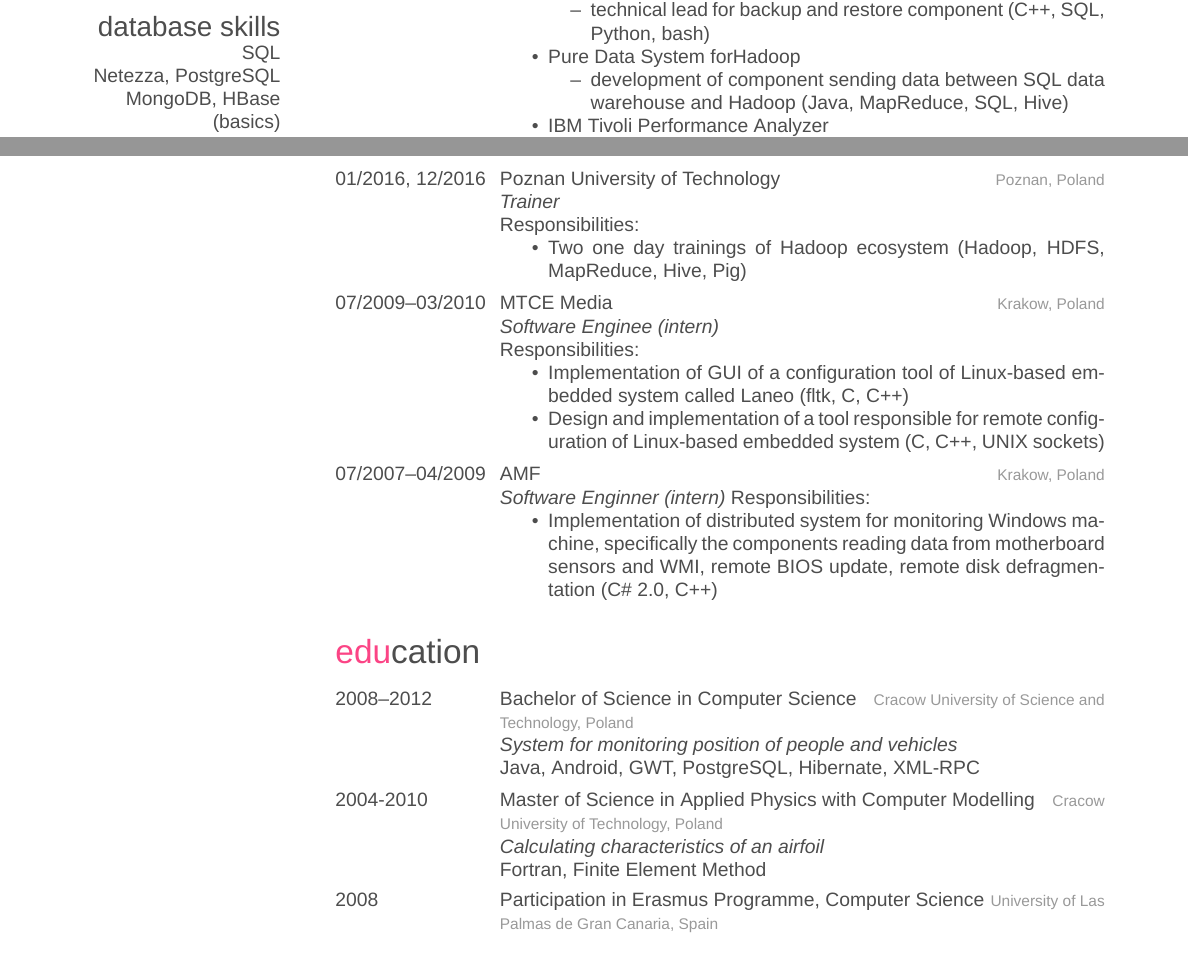
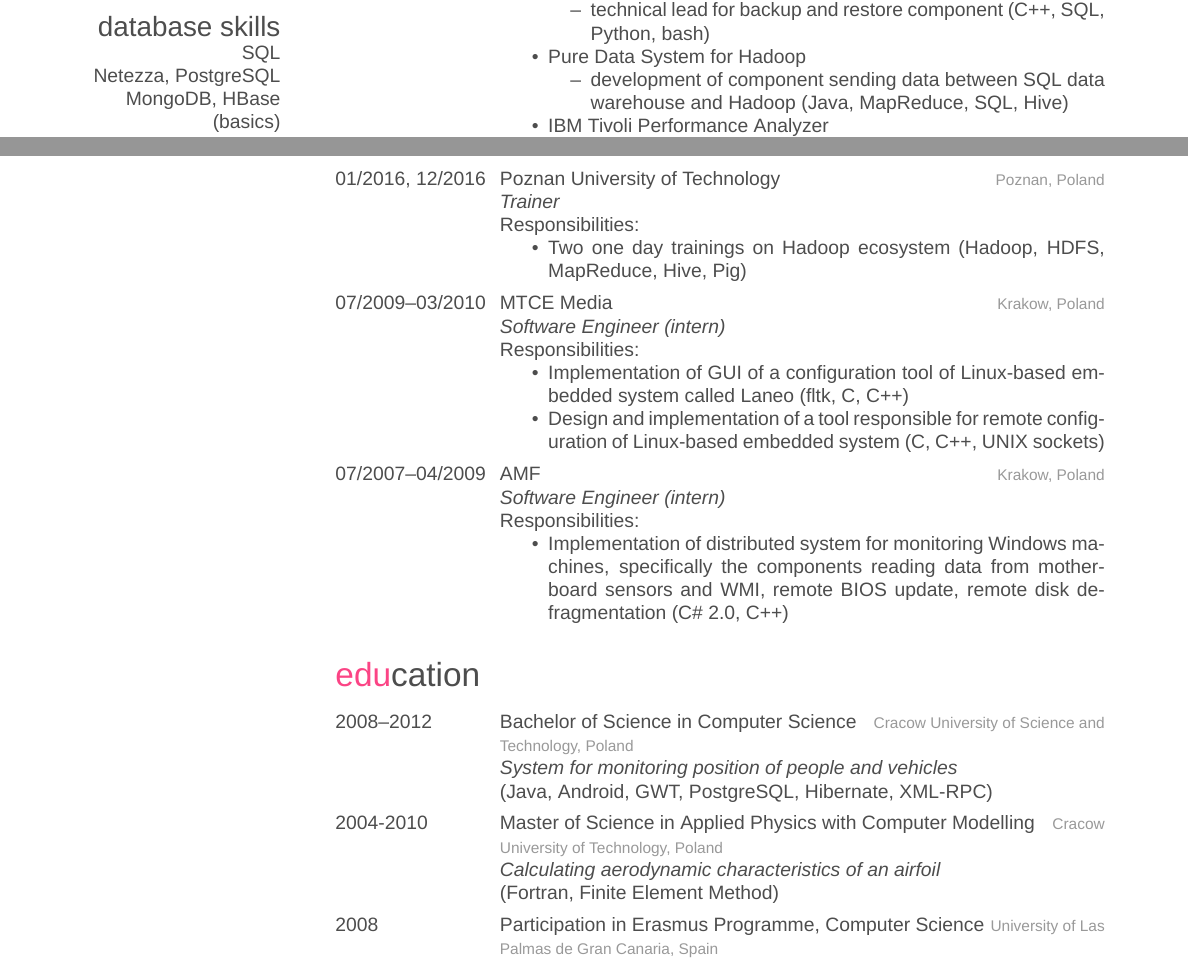
Before and after one commit to lukaszgaza/cv, a LaTeX CV (lukasz_gaza_cv.tex): two parts of pages 1 and 2 of 2, joined at a grey line, cut so that both start at the same text. Compiled offline with XeLaTeX; a missing font is replaced by an installed copy or a similar font.

Commit message:
Updated the CV

```diff
--- a/lukasz_gaza_cv.tex
+++ b/lukasz_gaza_cv.tex
@@ -103,7 +103,7 @@ Responsibilities:
 \begin{itemize}
 \item technical lead for backup and restore component (C++, SQL, Python, bash)
 \end{itemize}
-\item Pure Data System forHadoop
+\item Pure Data System for Hadoop
 \begin{itemize}
 \item development of component sending data between SQL data warehouse and Hadoop (Java, MapReduce, SQL, Hive)
 \end{itemize}
@@ -126,7 +126,7 @@ Responsibilities:
 {\emph{Trainer}\\
 Responsibilities:
 \begin{itemize}
-\item Two one day trainings of Hadoop ecosystem (Hadoop, HDFS, MapReduce, Hive, Pig)
+\item Two one day trainings on Hadoop ecosystem (Hadoop, HDFS, MapReduce, Hive, Pig)
 \end{itemize}}
 
 %------------------------------------------------
@@ -135,7 +135,7 @@ Responsibilities:
 {07/2009--03/2010}
 {MTCE Media}
 {Krakow, Poland}
-{\emph{ Software Enginee (intern)}\\
+{\emph{ Software Engineer (intern)} \\
 Responsibilities:
 \begin{itemize}
 \item Implementation of GUI of a configuration tool of Linux-based embedded system called Laneo (fltk, C, C++)
@@ -148,10 +148,10 @@ Responsibilities:
 {07/2007--04/2009}
 {AMF}
 {Krakow, Poland}
-{\emph{Software Enginner (intern)}
+{\emph{Software Engineer (intern)} \\
 Responsibilities:
 \begin{itemize}
-\item Implementation of distributed system for monitoring Windows machine, specifically the components reading data from motherboard sensors and WMI, remote BIOS update, remote disk defragmentation (C\# 2.0, C++)
+\item Implementation of distributed system for monitoring Windows machines, specifically the components reading data from motherboard sensors and WMI, remote BIOS update, remote disk defragmentation (C\# 2.0, C++)
 \end{itemize}}
 
 \end{entrylist}
@@ -176,7 +176,7 @@ Responsibilities:
 {2004-2010}
 {Master of Science {\normalfont in Applied Physics with Computer Modelling}}
 {Cracow University of Technology, Poland}
-{\emph{Calculating characteristics of an airfoil} \\Fortran, Finite Element Method}
+{\emph{Calculating aerodynamic characteristics of an airfoil} \\(Fortran, Finite Element Method)}
 
 
 %------------------------------------------------
```
Also changed, not shown: lukasz_gaza_cv.pdf (added), lukasz_gaza_cv.tex (5 more changed lines).
